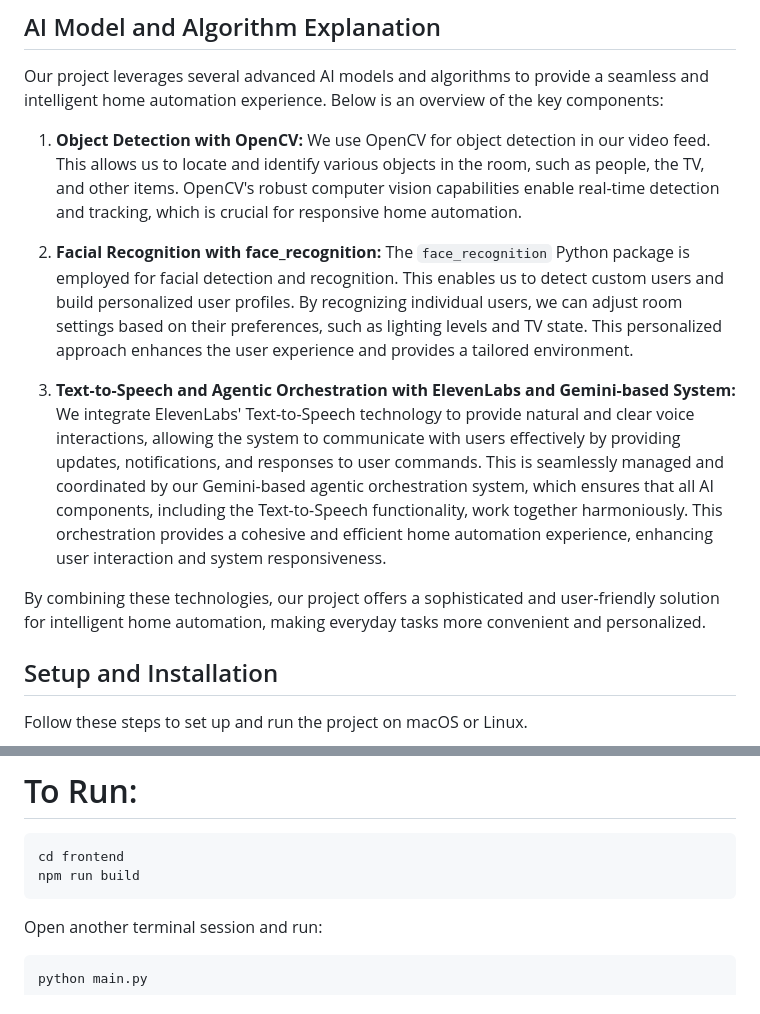
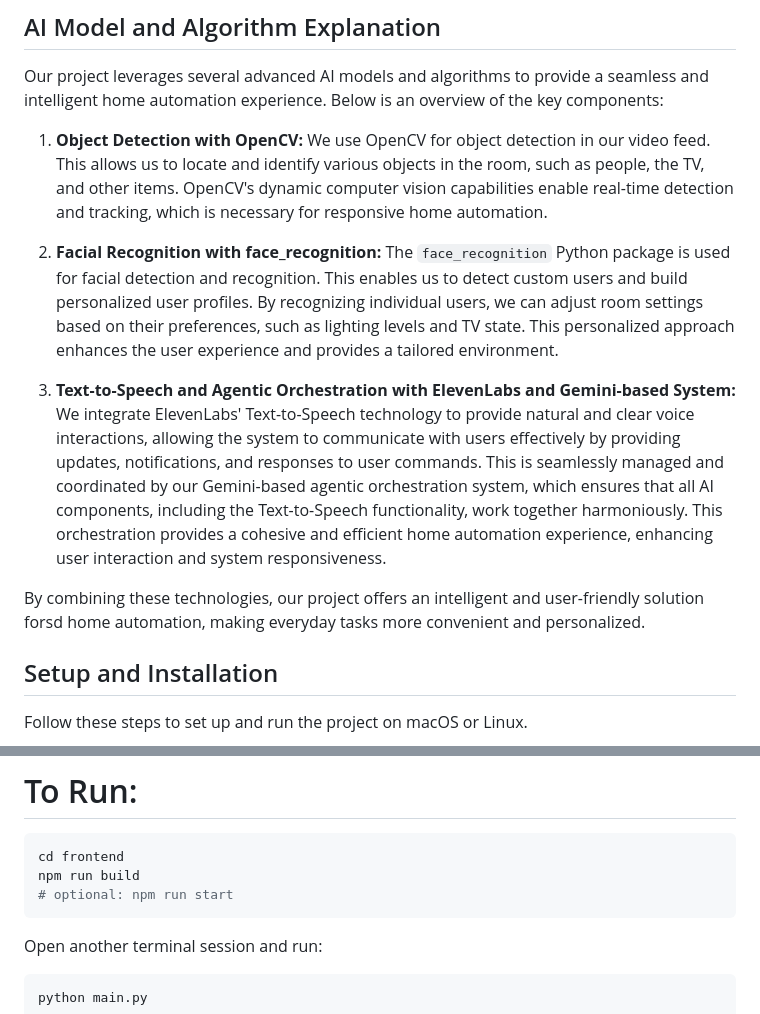
Before and after one commit to alextong1010/wyze, a Markdown page: README.md, 2 parts joined by grey strips. GitHub-like rendering.

````diff
--- a/README.md
+++ b/README.md
@@ -3,15 +3,15 @@
 Our project leverages several advanced AI models and algorithms to provide a seamless and intelligent home automation experience. Below is an overview of the key components:
 
 1. **Object Detection with OpenCV:**
-   We use OpenCV for object detection in our video feed. This allows us to locate and identify various objects in the room, such as people, the TV, and other items. OpenCV's robust computer vision capabilities enable real-time detection and tracking, which is crucial for responsive home automation.
+   We use OpenCV for object detection in our video feed. This allows us to locate and identify various objects in the room, such as people, the TV, and other items. OpenCV's dynamic computer vision capabilities enable real-time detection and tracking, which is necessary for responsive home automation.
 
 2. **Facial Recognition with face_recognition:**
-   The `face_recognition` Python package is employed for facial detection and recognition. This enables us to detect custom users and build personalized user profiles. By recognizing individual users, we can adjust room settings based on their preferences, such as lighting levels and TV state. This personalized approach enhances the user experience and provides a tailored environment.
+   The `face_recognition` Python package is used for facial detection and recognition. This enables us to detect custom users and build personalized user profiles. By recognizing individual users, we can adjust room settings based on their preferences, such as lighting levels and TV state. This personalized approach enhances the user experience and provides a tailored environment.
 
 3. **Text-to-Speech and Agentic Orchestration with ElevenLabs and Gemini-based System:**
    We integrate ElevenLabs' Text-to-Speech technology to provide natural and clear voice interactions, allowing the system to communicate with users effectively by providing updates, notifications, and responses to user commands. This is seamlessly managed and coordinated by our Gemini-based agentic orchestration system, which ensures that all AI components, including the Text-to-Speech functionality, work together harmoniously. This orchestration provides a cohesive and efficient home automation experience, enhancing user interaction and system responsiveness.
 
-By combining these technologies, our project offers a sophisticated and user-friendly solution for intelligent home automation, making everyday tasks more convenient and personalized.
+By combining these technologies, our project offers an intelligent and user-friendly solution forsd home automation, making everyday tasks more convenient and personalized.
 
 
 ## Setup and Installation
@@ -71,6 +71,7 @@ pip install google.generativeai
 ```bash
 cd frontend
 npm run build
+# optional: npm run start
 ```
 Open another terminal session and run:
 ```bash
````
